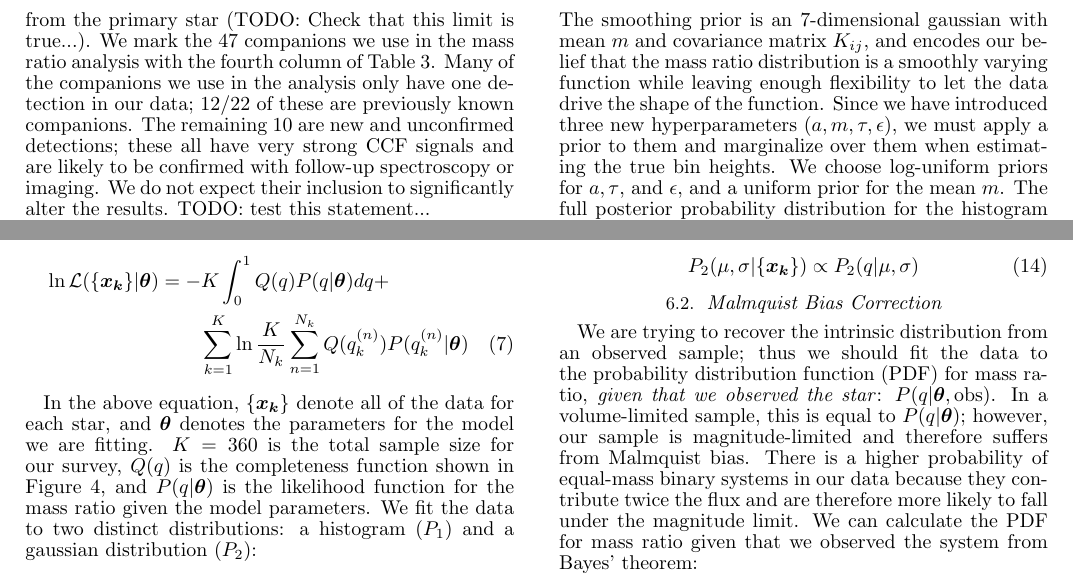
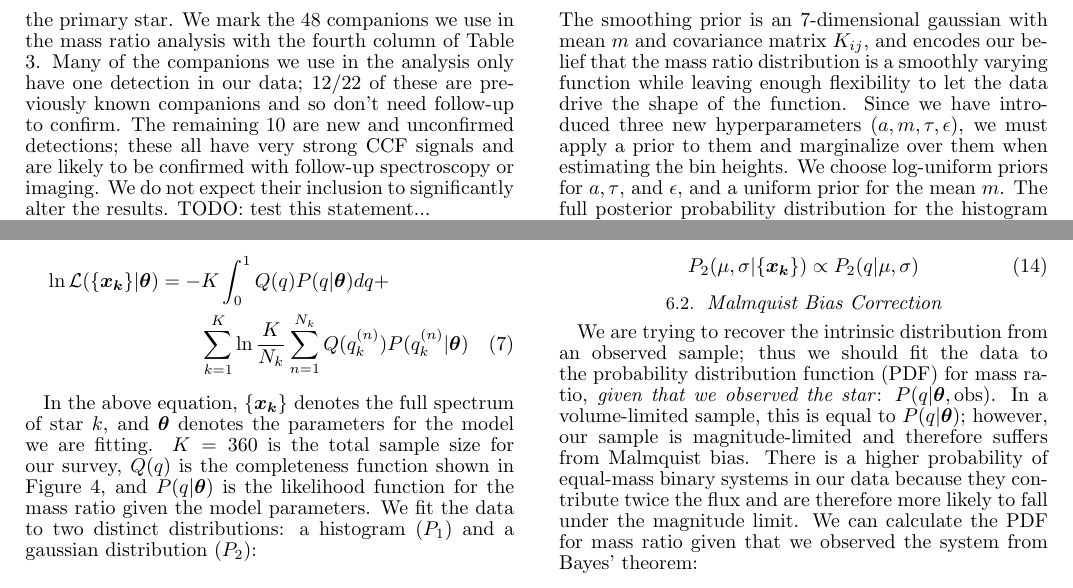
Before and after one commit to kgullikson88/BinaryInference, a LaTeX document (paper/ms.tex): two parts of page 6 of 20, joined at a grey line, cut so that both start at the same text. Compiled offline with pdfLaTeX.

Commit message:
Finished making text edits.

```diff
--- a/paper/ms.tex
+++ b/paper/ms.tex
@@ -233,7 +233,7 @@ We show the total survey completeness in Figure \ref{fig:completeness}. The comp
 
 We are now finally in a position to estimate the mass-ratio distribution for our sample. We estimate the mass for each detected companion star by sampling the temperatures given in Table \ref{tab:companions} as a gaussian, and converting each temperature sample into a mass sample. We do the conversion to mass both by interpolating Table 5 from \citet{Pecaut2013}, and by interpolating from temperature and system age (see Section \ref{sec:sp}) to mass with Dartmouth isochrones [CITE]. Both methods give similar results in most cases, although the isochrone masses are significantly higher for very young systems. We only use the results obtained with the isochrone masses in the analysis. We sample the mass ratio of the system by dividing the companion mass samples by samples of the primary mass (Section \ref{sec:sp}). We denote the $n$th mass ratio sample for the $k$th star as $q_k^{(n)}$, and denote the number of these samples as $N_k$.
 
-We do not use systems with more than one companion, unless known the wider companion separated by $ > 10''$ from the primary star (TODO: Check that this limit is true...). We mark the 47 companions we use in the mass ratio analysis with the fourth column of Table \ref{tab:companions}. Many of the companions we use in the analysis only have one detection in our data; 12/22 of these are previously known companions. The remaining 10 are new and unconfirmed detections; these all have very strong CCF signals and are likely to be confirmed with follow-up spectroscopy or imaging. We do not expect their inclusion to significantly alter the results. TODO: test this statement...
+We do not use systems with more than one companion, unless the wider companion is separated by $ > 10''$ from the primary star. We mark the 48 companions we use in the mass ratio analysis with the fourth column of Table \ref{tab:companions}. Many of the companions we use in the analysis only have one detection in our data; 12/22 of these are previously known companions and so don't need follow-up to confirm. The remaining 10 are new and unconfirmed detections; these all have very strong CCF signals and are likely to be confirmed with follow-up spectroscopy or imaging. We do not expect their inclusion to significantly alter the results. TODO: test this statement...
 
 \subsection{Fitting  Methodology}
 
@@ -244,7 +244,7 @@ We use the methodology developed in \citet{Foreman2014} to perform bayesian infe
 \label{eqn:money}
 \end{multline}
 
-In the above equation, $\{\vec{x_k}\}$ denote all of the data for each star, and $\vec{\theta}$ denotes the parameters for the model we are fitting. $K=360$ is the total sample size for our survey, $Q(q)$ is the completeness function shown in Figure \ref{fig:completeness}, and $P(q|\vec{\theta})$ is the likelihood function for the mass ratio given the model parameters. We fit the data to two distinct distributions: a histogram ($P_1$) and a gaussian distribution ($P_2$):
+In the above equation, $\{\vec{x_k}\}$ denotes the full spectrum of star $k$, and $\vec{\theta}$ denotes the parameters for the model we are fitting. $K=360$ is the total sample size for our survey, $Q(q)$ is the completeness function shown in Figure \ref{fig:completeness}, and $P(q|\vec{\theta})$ is the likelihood function for the mass ratio given the model parameters. We fit the data to two distinct distributions: a histogram ($P_1$) and a gaussian distribution ($P_2$):
 
 \begin{align}
  P_1(q|\vec{\theta}) &= \begin{cases}
@@ -267,7 +267,7 @@ We fit both distributions via Importance Nested Sampling with the MultiNest code
 P(\vec{\theta}| \alpha, m, \tau, \epsilon) &= \mathcal{N}(\vec{\theta} | m, K(\{\Delta_j\}, \alpha, \tau, \epsilon)) \\
 K_{ij} &= \sqrt{\left[\alpha \exp{\left(-\frac{(\Delta_i - \Delta_j)^2}{2\tau^2}\right)}\right]^2 + \epsilon^2 \delta_{ij}}
 \end{align}
-The smoothing prior is an 7-dimensional gaussian with mean $m$ and covariance matrix $K_{ij}$, and encodes our belief that the mass ratio distribution is a smoothly varying function while leaving enough flexibility to let the data drive the shape of the function. Since we have introduced three new hyperparameters ($a, m, \tau, \epsilon$), we must apply a prior to them and marginalize over them when estimating the true bin heights. We choose log-uniform priors for $a, \tau$, and $\epsilon$, and a uniform prior for the mean $m$. The full posterior probability distribution for the histogram model is:
+The smoothing prior is an 7-dimensional gaussian with mean $m$ and covariance matrix $K_{ij}$, and encodes our belief that the mass ratio distribution is a smoothly varying function while leaving enough flexibility to let the data drive the shape of the function. Since we have introduced three new hyperparameters ($a, m, \tau, \epsilon$), we must apply a prior to them and marginalize over them when estimating the bin heights. We choose log-uniform priors for $a, \tau$, and $\epsilon$, and a uniform prior for the mean $m$. The full posterior probability distribution for the histogram model is:
 
 \begin{equation}
 P_1(\vec{\theta} | \{\vec{x_k}\}) \propto \mathcal{L}_1(\{\vec{x_k}\}| \vec{\theta}) P(\vec{\theta}| \alpha, m, \tau, \epsilon) P(\alpha, m, \tau, \epsilon)
```
Also changed, not shown: paper/ms.tex (2 more changed lines).
